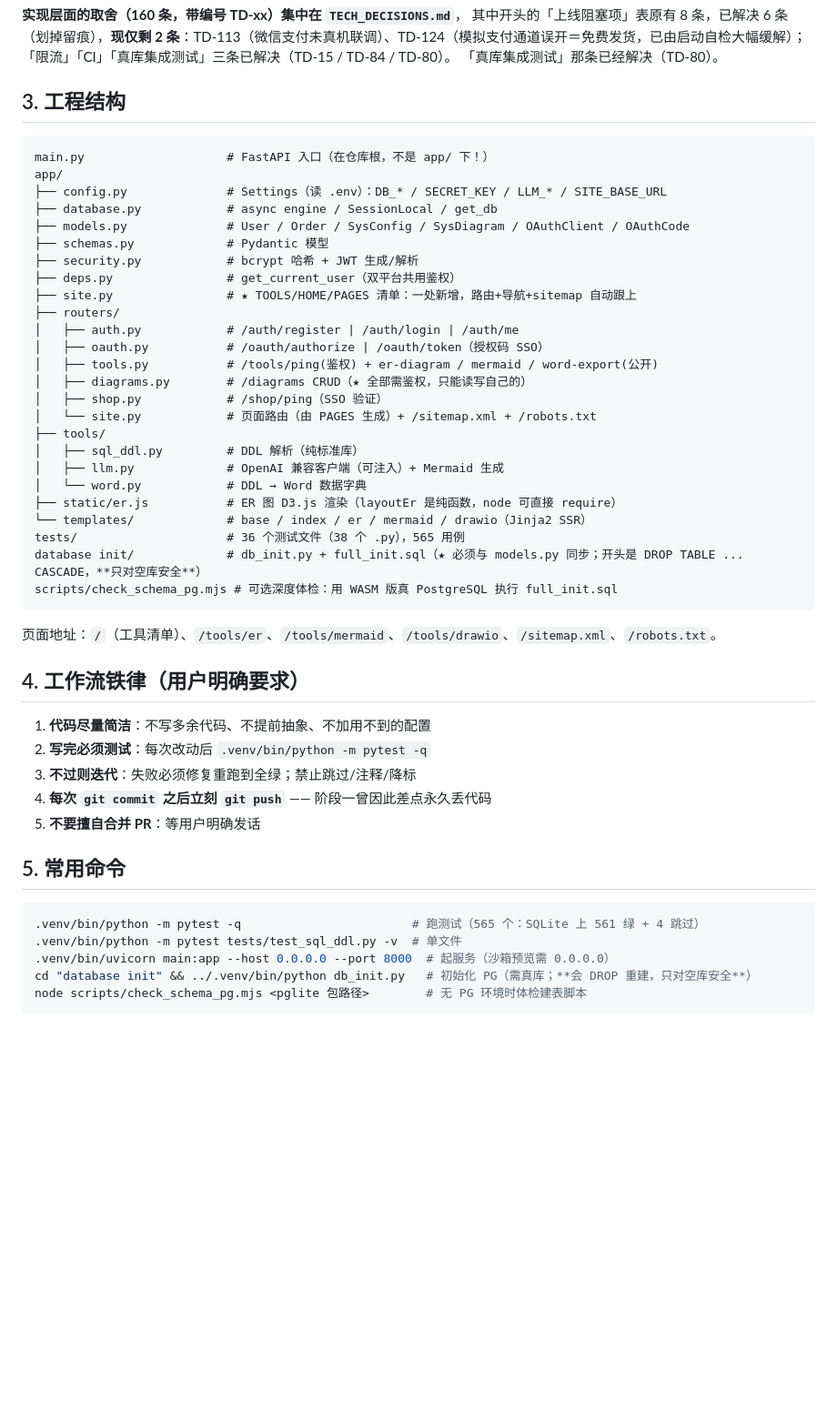
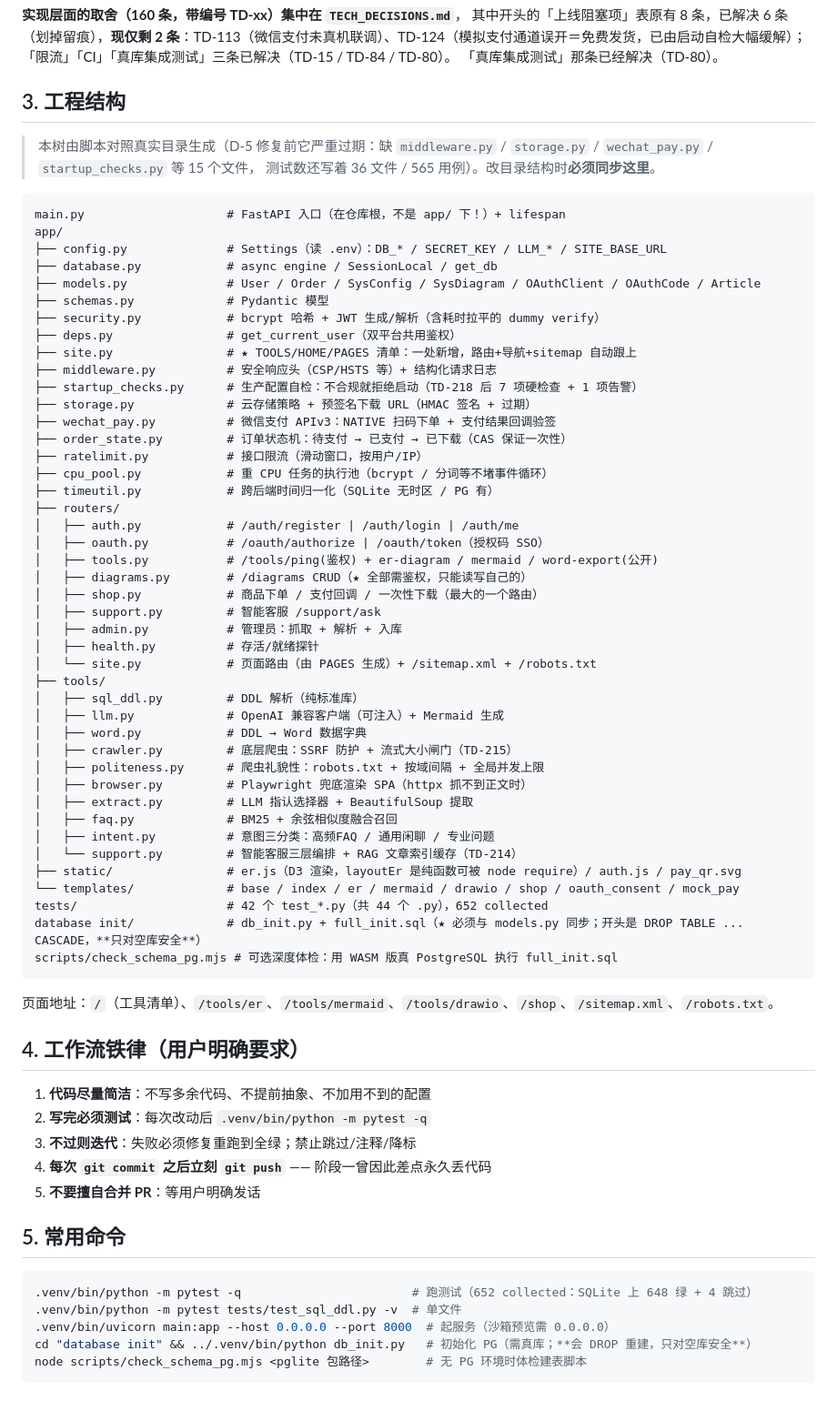
Before and after one commit to cccjvav/codemax_platform, a Markdown page: HANDOVER.md, the part around the change. Shown at 91% size. Rendered like a GitHub page; blank space fills up the shorter version.

Commit message:
B7/D-5: HANDOVER.md §3 工程结构树按真实目录重写
问题（CODE_REVIEW_99662ca.md D-5，已实测确认）
§3 的结构树严重过期：
- 缺 15 个真实存在的文件 —— middleware.py / startup_checks.py / storage.py /
  wechat_pay.py / order_state.py / ratelimit.py / cpu_pool.py / timeutil.py，
  routers 缺 shop.py(真正的) / support.py / admin.py / health.py，
  tools 缺 crawler / politeness / browser / extract / faq / intent / support
- templates 只列了 5 个，实际 8 个（缺 shop / oauth_consent / mock_pay）
- static 只列 er.js，实际还有 auth.js
- 测试数写着「36 个测试文件（38 个 .py），565 用例」

真值（本轮实测）
- tests: 42 个 test_*.py / 44 个 .py / **652 collected**
  （628 -> 652 正好是本轮新增 24 条：crawler 1 + download 2 + oauth 2 +
   ops 5 + wechat 14）
- app/ 顶层 15 个 .py、routers 9 个、tools 10 个、templates 8 个

每个文件的描述取自该文件**自己的 docstring**（用 ast 读出来），不凭空编写。
§5「常用命令」里的 565 也一并同步为 652 collected / SQLite 648 绿 + 4 跳过。

验证
- 树里提到的 32 个文件名逐个 os.walk 核对，全部真实存在
- 反扫确认无残留（唯一命中「565/36」是新写的「修复前是什么错」说明，有意保留）

Co-authored-by: arena-agent <297053741+arena-agent@users.noreply.github.com>

````diff
--- a/HANDOVER.md
+++ b/HANDOVER.md
@@ -38,35 +38,57 @@ HttpClient + Jsoup → `httpx` + `BeautifulSoup4`；动态页面**已选 Playwri
 
 ## 3. 工程结构
 
+> 本树由脚本对照真实目录生成（D-5 修复前它严重过期：缺 `middleware.py` /
+> `storage.py` / `wechat_pay.py` / `startup_checks.py` 等 15 个文件，
+> 测试数还写着 36 文件 / 565 用例）。改目录结构时**必须同步这里**。
+
 ```text
-main.py                    # FastAPI 入口（在仓库根，不是 app/ 下！）
+main.py                    # FastAPI 入口（在仓库根，不是 app/ 下！）+ lifespan
 app/
 ├── config.py              # Settings（读 .env）：DB_* / SECRET_KEY / LLM_* / SITE_BASE_URL
 ├── database.py            # async engine / SessionLocal / get_db
-├── models.py              # User / Order / SysConfig / SysDiagram / OAuthClient / OAuthCode
+├── models.py              # User / Order / SysConfig / SysDiagram / OAuthClient / OAuthCode / Article
 ├── schemas.py             # Pydantic 模型
-├── security.py            # bcrypt 哈希 + JWT 生成/解析
+├── security.py            # bcrypt 哈希 + JWT 生成/解析（含耗时拉平的 dummy verify）
 ├── deps.py                # get_current_user（双平台共用鉴权）
 ├── site.py                # ★ TOOLS/HOME/PAGES 清单：一处新增，路由+导航+sitemap 自动跟上
+├── middleware.py          # 安全响应头（CSP/HSTS 等）+ 结构化请求日志
+├── startup_checks.py      # 生产配置自检：不合规就拒绝启动（TD-218 后 7 项硬检查 + 1 项告警）
+├── storage.py             # 云存储策略 + 预签名下载 URL（HMAC 签名 + 过期）
+├── wechat_pay.py          # 微信支付 APIv3：NATIVE 扫码下单 + 支付结果回调验签
+├── order_state.py         # 订单状态机：待支付 → 已支付 → 已下载（CAS 保证一次性）
+├── ratelimit.py           # 接口限流（滑动窗口，按用户/IP）
+├── cpu_pool.py            # 重 CPU 任务的执行池（bcrypt / 分词等不堵事件循环）
+├── timeutil.py            # 跨后端时间归一化（SQLite 无时区 / PG 有）
 ├── routers/
 │   ├── auth.py            # /auth/register | /auth/login | /auth/me
 │   ├── oauth.py           # /oauth/authorize | /oauth/token（授权码 SSO）
 │   ├── tools.py           # /tools/ping(鉴权) + er-diagram / mermaid / word-export(公开)
 │   ├── diagrams.py        # /diagrams CRUD（★ 全部需鉴权，只能读写自己的）
-│   ├── shop.py            # /shop/ping（SSO 验证）
+│   ├── shop.py            # 商品下单 / 支付回调 / 一次性下载（最大的一个路由）
+│   ├── support.py         # 智能客服 /support/ask
+│   ├── admin.py           # 管理员：抓取 + 解析 + 入库
+│   ├── health.py          # 存活/就绪探针
 │   └── site.py            # 页面路由（由 PAGES 生成）+ /sitemap.xml + /robots.txt
 ├── tools/
 │   ├── sql_ddl.py         # DDL 解析（纯标准库）
 │   ├── llm.py             # OpenAI 兼容客户端（可注入）+ Mermaid 生成
-│   └── word.py            # DDL → Word 数据字典
-├── static/er.js           # ER 图 D3.js 渲染（layoutEr 是纯函数，node 可直接 require）
-└── templates/             # base / index / er / mermaid / drawio（Jinja2 SSR）
-tests/                     # 36 个测试文件（38 个 .py），565 用例
+│   ├── word.py            # DDL → Word 数据字典
+│   ├── crawler.py         # 底层爬虫：SSRF 防护 + 流式大小闸门（TD-215）
+│   ├── politeness.py      # 爬虫礼貌性：robots.txt + 按域间隔 + 全局并发上限
+│   ├── browser.py         # Playwright 兜底渲染 SPA（httpx 抓不到正文时）
+│   ├── extract.py         # LLM 指认选择器 + BeautifulSoup 提取
+│   ├── faq.py             # BM25 + 余弦相似度融合召回
+│   ├── intent.py          # 意图三分类：高频FAQ / 通用闲聊 / 专业问题
+│   └── support.py         # 智能客服三层编排 + RAG 文章索引缓存（TD-214）
+├── static/                # er.js（D3 渲染，layoutEr 是纯函数可被 node require）/ auth.js / pay_qr.svg
+└── templates/             # base / index / er / mermaid / drawio / shop / oauth_consent / mock_pay
+tests/                     # 42 个 test_*.py（共 44 个 .py），652 collected
 database init/             # db_init.py + full_init.sql（★ 必须与 models.py 同步；开头是 DROP TABLE ... CASCADE，**只对空库安全**）
 scripts/check_schema_pg.mjs # 可选深度体检：用 WASM 版真 PostgreSQL 执行 full_init.sql
 ```
 
-页面地址：`/`（工具清单）、`/tools/er`、`/tools/mermaid`、`/tools/drawio`、`/sitemap.xml`、`/robots.txt`。
+页面地址：`/`（工具清单）、`/tools/er`、`/tools/mermaid`、`/tools/drawio`、`/shop`、`/sitemap.xml`、`/robots.txt`。
 
 ## 4. 工作流铁律（用户明确要求）
 
@@ -79,7 +101,7 @@ scripts/check_schema_pg.mjs # 可选深度体检：用 WASM 版真 PostgreSQL
 ## 5. 常用命令
 
 ```bash
-.venv/bin/python -m pytest -q                        # 跑测试（565 个：SQLite 上 561 绿 + 4 跳过）
+.venv/bin/python -m pytest -q                        # 跑测试（652 collected：SQLite 上 648 绿 + 4 跳过）
 .venv/bin/python -m pytest tests/test_sql_ddl.py -v  # 单文件
 .venv/bin/uvicorn main:app --host 0.0.0.0 --port 8000  # 起服务（沙箱预览需 0.0.0.0）
 cd "database init" && ../.venv/bin/python db_init.py   # 初始化 PG（需真库；**会 DROP 重建，只对空库安全**）
````
